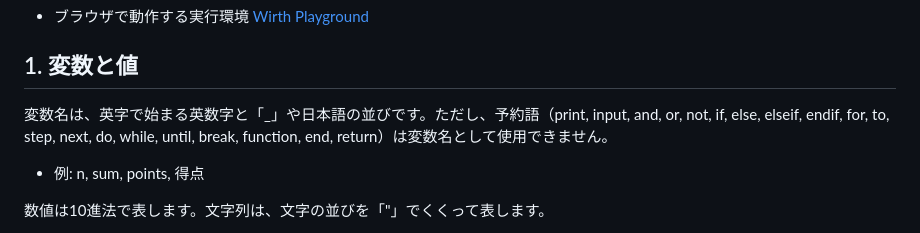
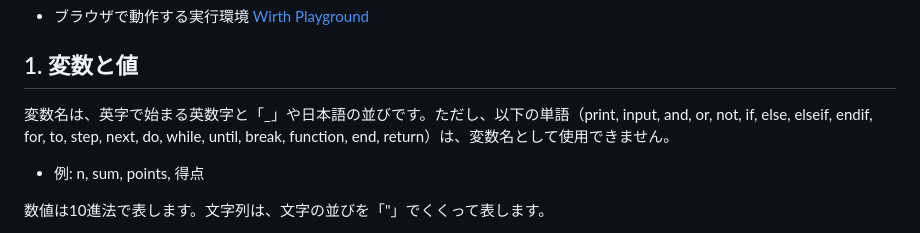
Before and after one commit to code4fukui/Wirth, a Markdown page: README_ja.md, the part around the change. GitHub-like rendering.

Commit message:
remove a technical term

```diff
--- a/README_ja.md
+++ b/README_ja.md
@@ -12,7 +12,7 @@ Wirth（ヴィルトと発音します）は、教育用構造化プログラミ
 
 ## 1. 変数と値
 
-変数名は、英字で始まる英数字と「_」や日本語の並びです。ただし、予約語（print, input, and, or, not, if, else, elseif, endif, for, to, step, next, do, while, until, break, function, end, return）は変数名として使用できません。
+変数名は、英字で始まる英数字と「_」や日本語の並びです。ただし、以下の単語（print, input, and, or, not, if, else, elseif, endif, for, to, step, next, do, while, until, break, function, end, return）は、変数名として使用できません。
 
 - 例: n, sum, points, 得点
 
```
